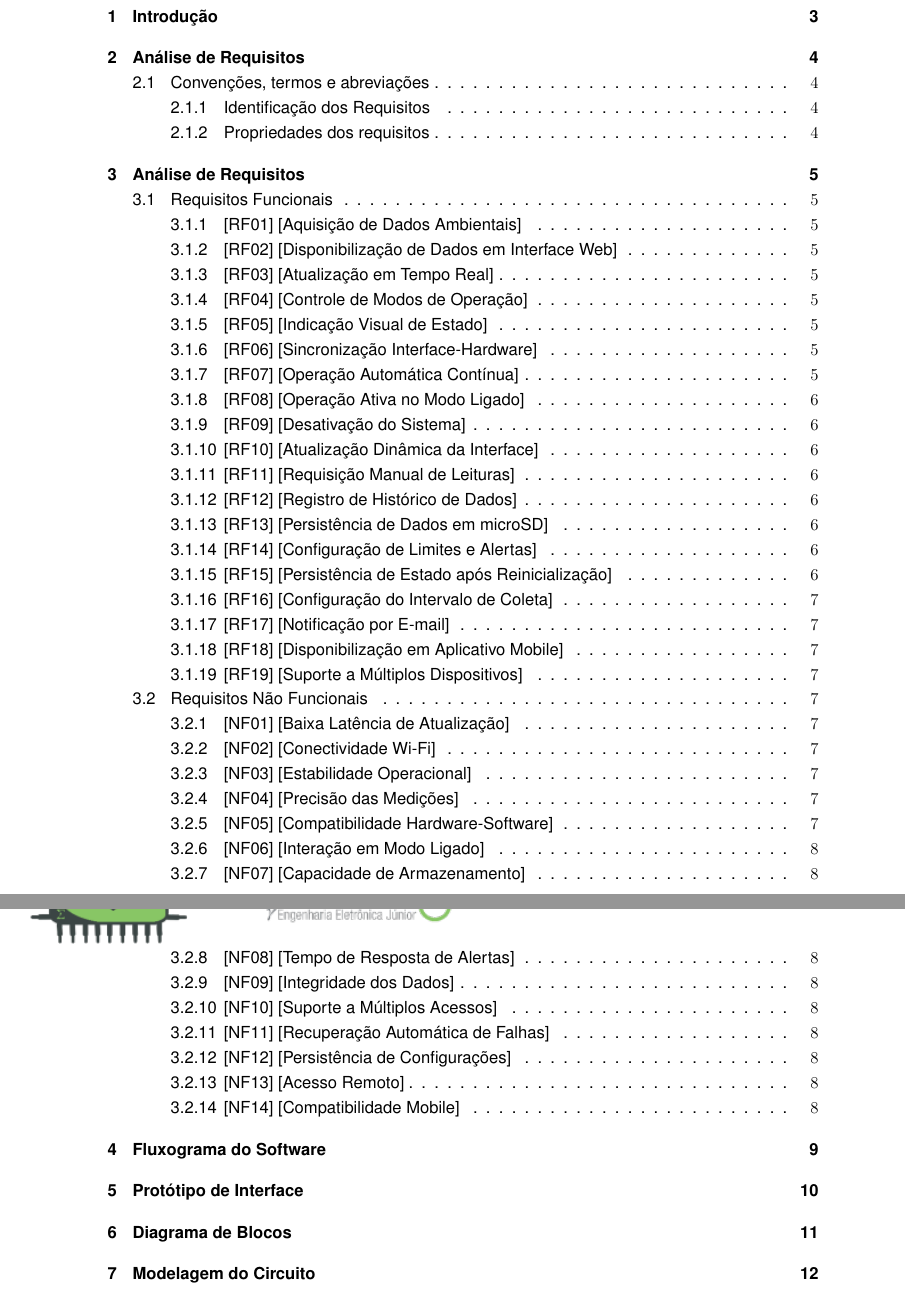
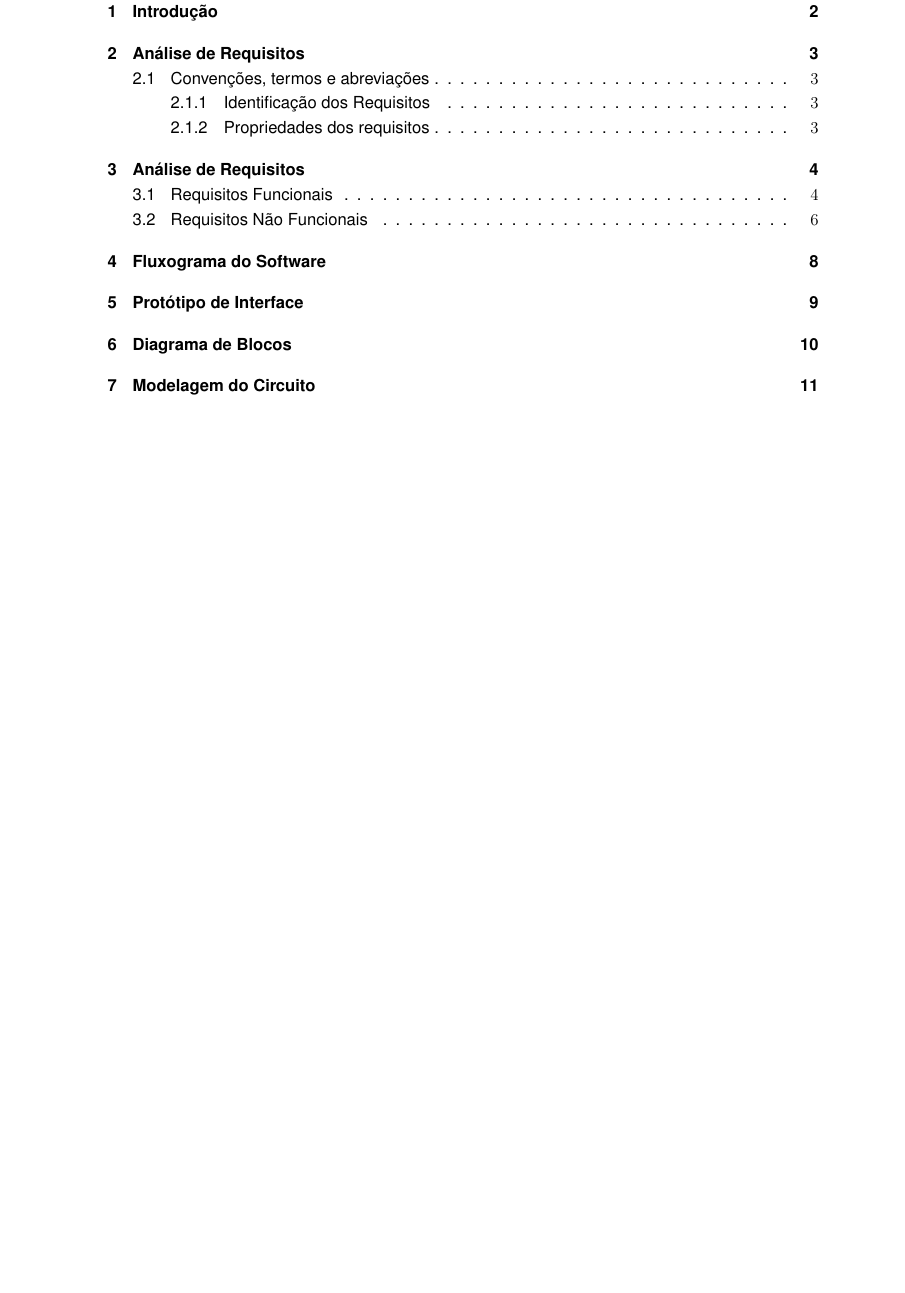
Before and after one commit to ArthurziEvan/Eletron-Trainee-Grupo-05, a LaTeX document (LaTeX/main.tex, which reads LaTeX/includes.tex): two parts of pages 2 and 3 of 19 before the commit and part of page 2 of 18 after it, the two joined at a grey line, cut so that both start at the same text, the shorter picture padded with empty space. Compiled offline with pdfLaTeX.

Commit message:
Correção de Bug's
Correção no arquivo includes que colocava subsections atrás do logo Eletronjun

```diff
--- a/LaTeX/includes.tex
+++ b/LaTeX/includes.tex
@@ -17,7 +17,7 @@
 \usepackage{titlesec}
 
 % Tabelas e Alinhamento =====================================================================
-\usepackage{booktabs} % <--- ADICIONADO PARA RESOLVER O ERRO DA TABELA
+\usepackage{booktabs}
 \usepackage{tabularx}
 \usepackage{longtable}
 \usepackage{float}
@@ -49,6 +49,10 @@
 \renewcommand{\footrulewidth}{0pt}
 
 \pagestyle{fancy}
+\fancyhead{}
+\fancyhead[L]{}
+\fancyhead[R]{}
+
 \cfoot{{\color{cinza}
 \footnotesize{\fontfamily{phv}\selectfont
 \textbf{
@@ -101,7 +105,7 @@ www.eletronjun.com.br | contato@eletronjun.com.br}}
 \newcounter{rfreq}
 \newenvironment{rfreq}[1]{
     \refstepcounter{rfreq}
-    \subsubsection{[RF\ifnum\value{rfreq}<10 0\fi\arabic{rfreq}] \textcolor{black}{[#1]}}
+    \subsubsection*{[RF\ifnum\value{rfreq}<10 0\fi\arabic{rfreq}] \textcolor{black}{[#1]}}
     \begin{flushright}\begin{minipage}{0.9\textwidth}
 }{
     \end{minipage}\end{flushright}
@@ -110,11 +114,8 @@ www.eletronjun.com.br | contato@eletronjun.com.br}}
 \newcounter{nfreq}
 \newenvironment{nfreq}[1]{
     \refstepcounter{nfreq}
-    \subsubsection{[NF\ifnum\value{nfreq}<10 0\fi\arabic{nfreq}] \textcolor{black}{[#1]}}
+    \subsubsection*{[NF\ifnum\value{nfreq}<10 0\fi\arabic{nfreq}] \textcolor{black}{[#1]}}
     \begin{flushright}\begin{minipage}{0.9\textwidth}
 }{
     \end{minipage}\end{flushright}
 }
-\usepackage{fancyhdr}
-\setlength{\headheight}{40pt}
-\addtolength{\topmargin}{-25pt}
```
Also changed, not shown: LaTeX/main.tex (+1 -2 lines), LaTeX/main.pdf, 7 other files.
